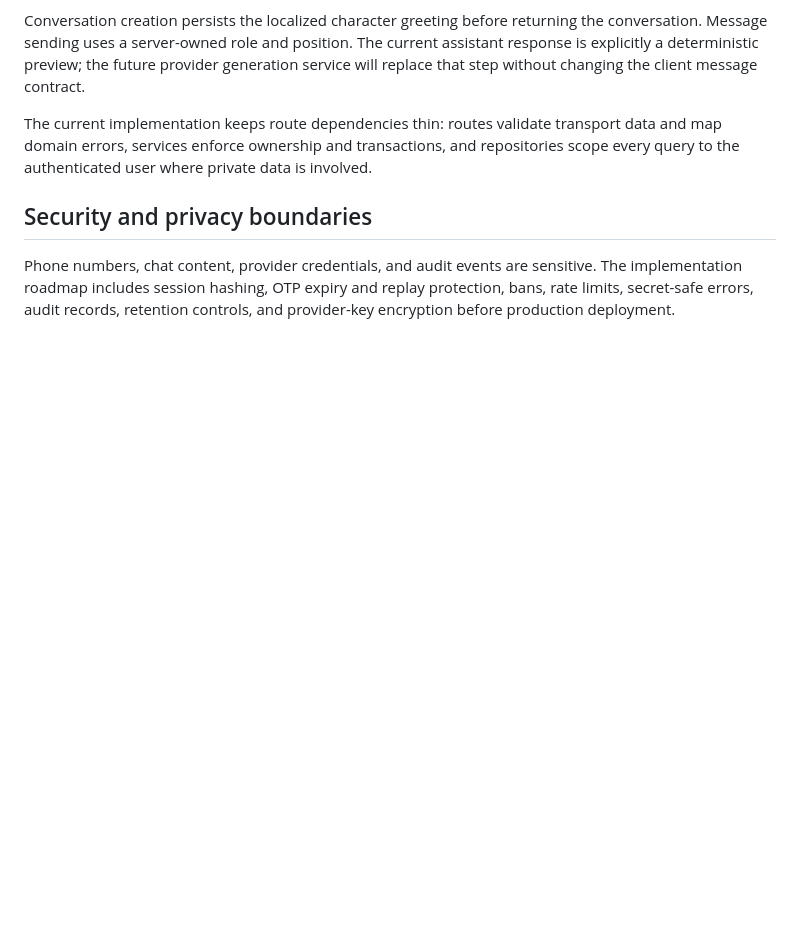
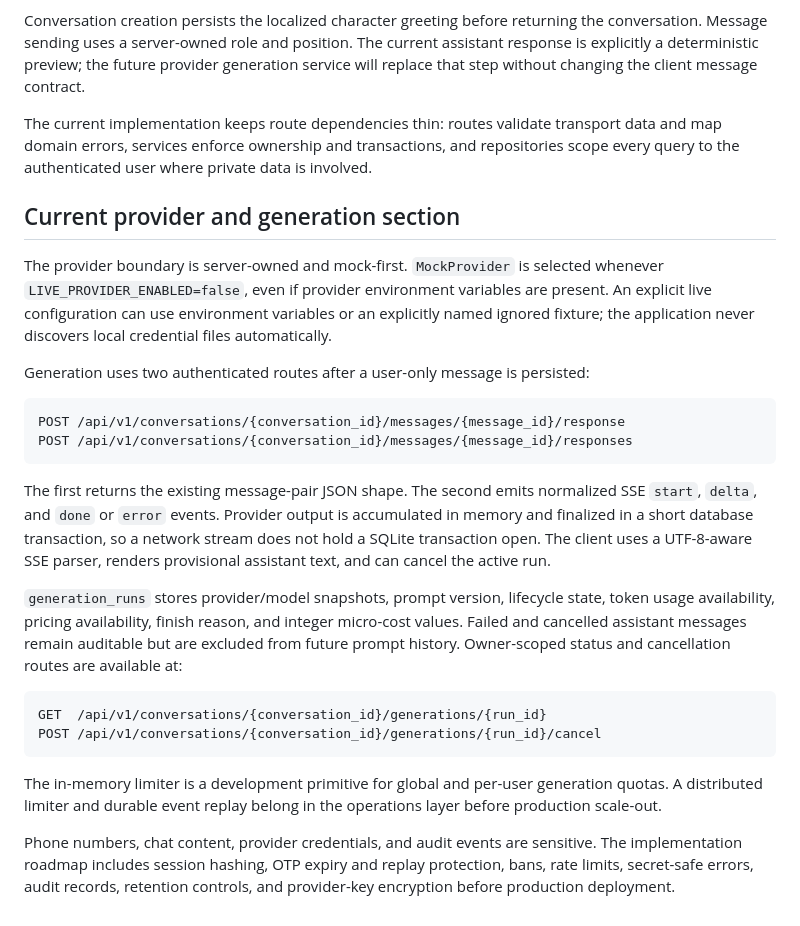
Before and after one commit to SAhmadrezaAnaami/RoleVerse, a Markdown page: docs/architecture.md, the part around the change. Drawn GitHub-style; blank space fills up the shorter version.

Commit message:
docs(provider): describe generation boundary

````diff
--- a/docs/architecture.md
+++ b/docs/architecture.md
@@ -143,6 +143,27 @@ Conversation creation persists the localized character greeting before returning
 
 The current implementation keeps route dependencies thin: routes validate transport data and map domain errors, services enforce ownership and transactions, and repositories scope every query to the authenticated user where private data is involved.
 
-## Security and privacy boundaries
+## Current provider and generation section
+
+The provider boundary is server-owned and mock-first. `MockProvider` is selected whenever `LIVE_PROVIDER_ENABLED=false`, even if provider environment variables are present. An explicit live configuration can use environment variables or an explicitly named ignored fixture; the application never discovers local credential files automatically.
+
+Generation uses two authenticated routes after a user-only message is persisted:
+
+```text
+POST /api/v1/conversations/{conversation_id}/messages/{message_id}/response
+POST /api/v1/conversations/{conversation_id}/messages/{message_id}/responses
+```
+
+The first returns the existing message-pair JSON shape. The second emits normalized SSE `start`, `delta`, and `done` or `error` events. Provider output is accumulated in memory and finalized in a short database transaction, so a network stream does not hold a SQLite transaction open. The client uses a UTF-8-aware SSE parser, renders provisional assistant text, and can cancel the active run.
+
+`generation_runs` stores provider/model snapshots, prompt version, lifecycle state, token usage availability, pricing availability, finish reason, and integer micro-cost values. Failed and cancelled assistant messages remain auditable but are excluded from future prompt history. Owner-scoped status and cancellation routes are available at:
+
+```text
+GET  /api/v1/conversations/{conversation_id}/generations/{run_id}
+POST /api/v1/conversations/{conversation_id}/generations/{run_id}/cancel
+```
+
+The in-memory limiter is a development primitive for global and per-user generation quotas. A distributed limiter and durable event replay belong in the operations layer before production scale-out.
+
 
 Phone numbers, chat content, provider credentials, and audit events are sensitive. The implementation roadmap includes session hashing, OTP expiry and replay protection, bans, rate limits, secret-safe errors, audit records, retention controls, and provider-key encryption before production deployment.
````
